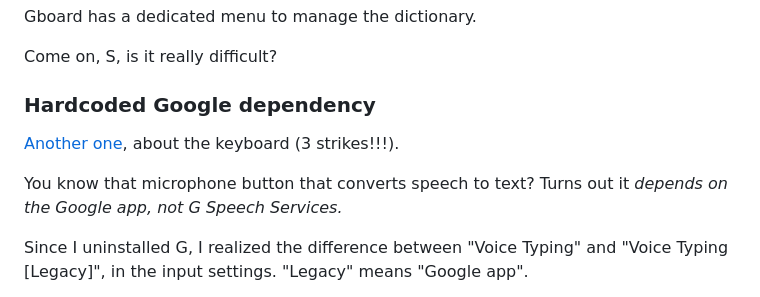
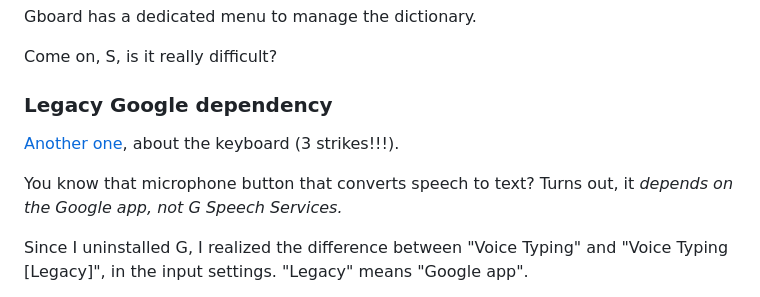
Before and after one commit to Rudxain/Samsung-rants, a Markdown page: index.md, the part around the change. Drawn GitHub-style.

```diff
--- a/index.md
+++ b/index.md
@@ -57,11 +57,11 @@ Gboard has a dedicated menu to manage the dictionary.
 
 Come on, S, is it really difficult?
 
-### Hardcoded Google dependency
+### Legacy Google dependency
 
 [Another one](https://youtu.be/jEI3N9kIyP4), about the keyboard (3 strikes!!!).
 
-You know that microphone button that converts speech to text? Turns out it _depends on the Google app, not G Speech Services._
+You know that microphone button that converts speech to text? Turns out, it _depends on the Google app, not G Speech Services._
 
 Since I uninstalled G, I realized the difference between "Voice Typing" and "Voice Typing [Legacy]", in the input settings. "Legacy" means "Google app".
 
```
